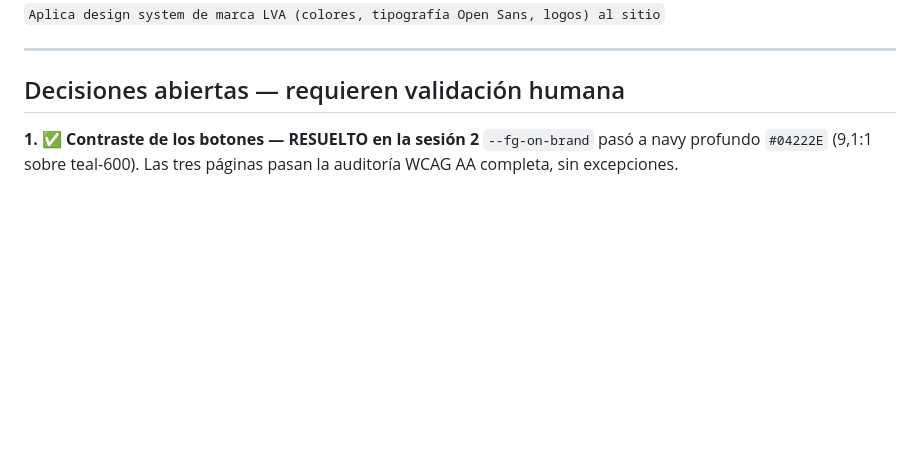
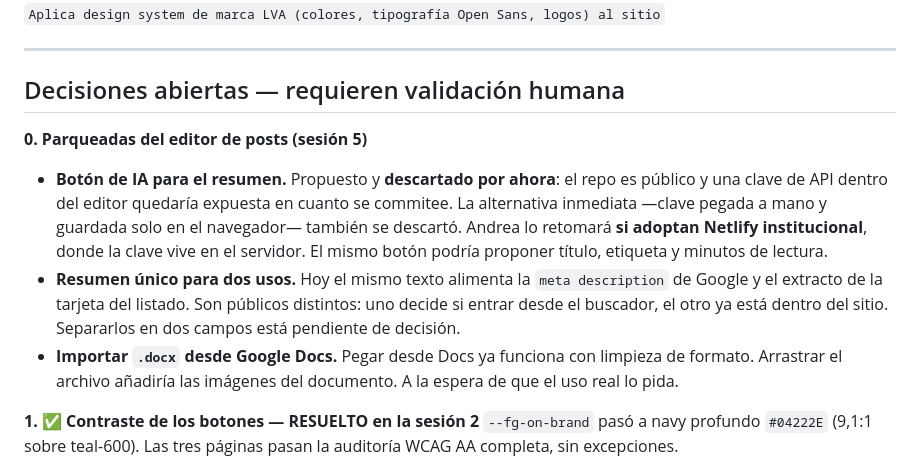
Before and after one commit to LVA-indices/potencialweblva, a Markdown page: DESIGN_LOG.md, the part around the change. Rendered like a GitHub page; blank space fills up the shorter version.

Commit message:
Registra las decisiones parqueadas del editor de posts
Botón de IA para el resumen: descartado por ahora porque el repo es
público y una clave de API dentro del editor quedaría expuesta al
commitear. Andrea lo retomará si adoptan Netlify institucional, donde la
clave vive en el servidor.

Quedan también anotadas: separar el resumen de Google del extracto de la
tarjeta, e importar .docx desde Google Docs.

Co-Authored-By: Claude Opus 5 <noreply@anthropic.com>

```diff
--- a/DESIGN_LOG.md
+++ b/DESIGN_LOG.md
@@ -1180,6 +1180,23 @@ Servido en local y auditado por DOM (no solo a ojo):
 
 ## Decisiones abiertas — requieren validación humana
 
+**0. Parqueadas del editor de posts (sesión 5)**
+
+- **Botón de IA para el resumen.** Propuesto y **descartado por ahora**: el repo
+  es público y una clave de API dentro del editor quedaría expuesta en cuanto se
+  commitee. La alternativa inmediata —clave pegada a mano y guardada solo en el
+  navegador— también se descartó. Andrea lo retomará **si adoptan Netlify
+  institucional**, donde la clave vive en el servidor. El mismo botón podría
+  proponer título, etiqueta y minutos de lectura.
+- **Resumen único para dos usos.** Hoy el mismo texto alimenta la
+  `meta description` de Google y el extracto de la tarjeta del listado. Son
+  públicos distintos: uno decide si entrar desde el buscador, el otro ya está
+  dentro del sitio. Separarlos en dos campos está pendiente de decisión.
+- **Importar `.docx` desde Google Docs.** Pegar desde Docs ya funciona con
+  limpieza de formato. Arrastrar el archivo añadiría las imágenes del documento.
+  A la espera de que el uso real lo pida.
+
+
 **1. ✅ Contraste de los botones — RESUELTO en la sesión 2**
 `--fg-on-brand` pasó a navy profundo `#04222E` (9,1:1 sobre teal-600). Las tres
 páginas pasan la auditoría WCAG AA completa, sin excepciones.
```
